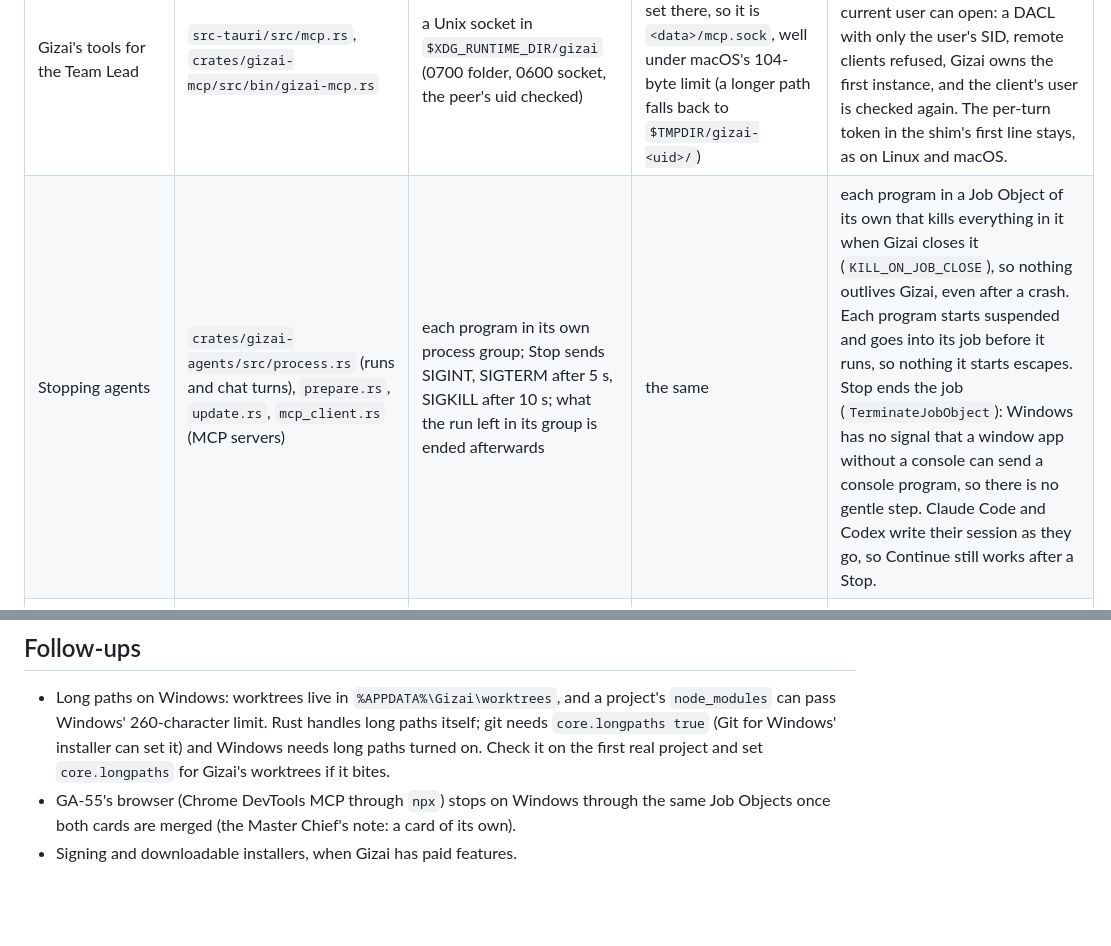
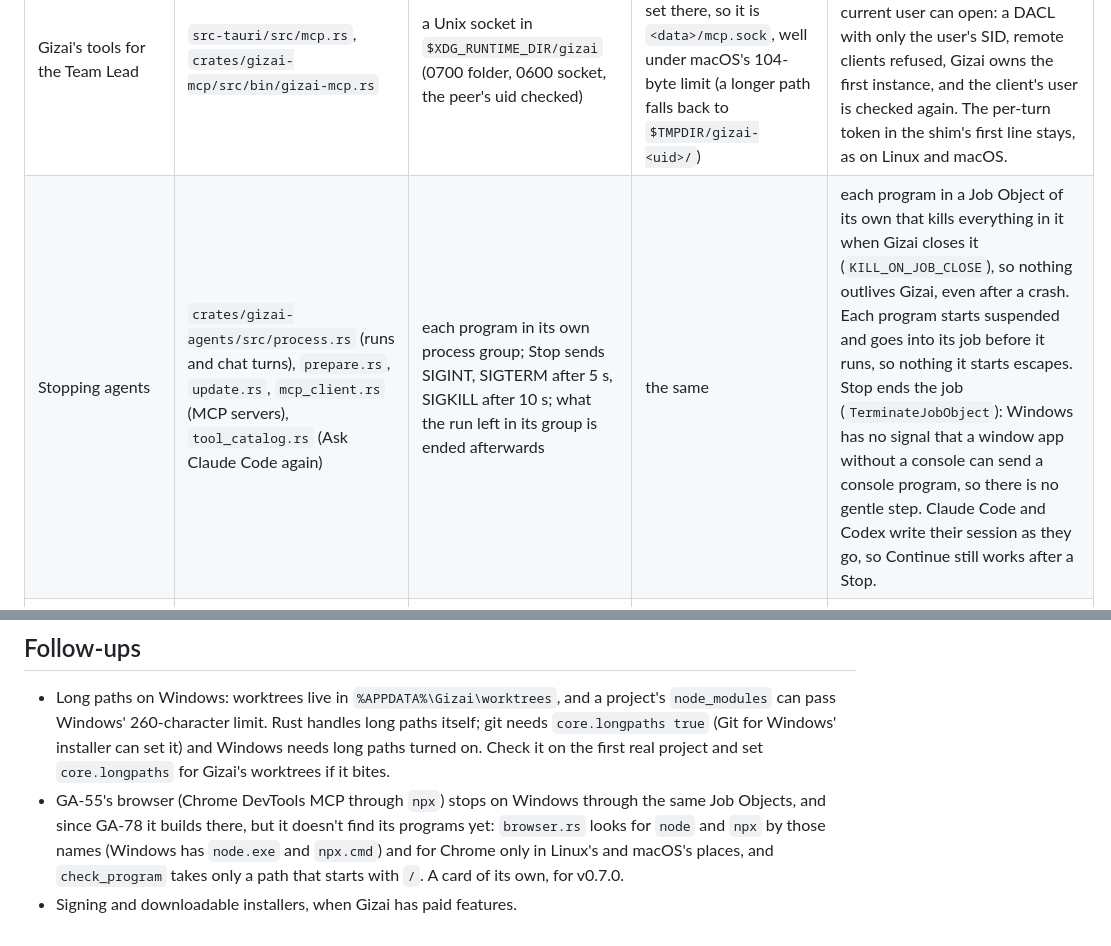
Before and after one commit to Yotech-AI/gizai, a Markdown page: docs/PLATFORMS.md, 2 parts joined by grey strips. Rendered like a GitHub page; blank space fills up the shorter version.

Commit message:
Platforms doc: Ask Claude Code again ends its process tree, and what the browser still lacks on Windows
Co-Authored-By: Claude Opus 5.5 <noreply@anthropic.com>

```diff
--- a/docs/PLATFORMS.md
+++ b/docs/PLATFORMS.md
@@ -18,7 +18,7 @@ The decisions (Jeffrey, 9 Oct 2026):
 | Bringing the open window forward | the single-instance plugin in `run` in `lib.rs` | a D-Bus name per data folder | the plugin keys by app identifier, not by data folder, so only the Gizai on the usual data folder uses it. A Gizai on other data (`GIZAI_DATA_DIR`) runs next to it, and a second one on that same data stops at the data folder's lock. | the same as macOS |
 | Your name on a first start | `display_name` in `lib.rs` | `$USER` | `$USER` | `%USERNAME%` |
 | Gizai's tools for the Team Lead | `src-tauri/src/mcp.rs`, `crates/gizai-mcp/src/bin/gizai-mcp.rs` | a Unix socket in `$XDG_RUNTIME_DIR/gizai` (0700 folder, 0600 socket, the peer's uid checked) | the same socket; `XDG_RUNTIME_DIR` isn't set there, so it is `<data>/mcp.sock`, well under macOS's 104-byte limit (a longer path falls back to `$TMPDIR/gizai-<uid>/`) | a named pipe `\\.\pipe\gizai-…` per data folder that only the current user can open: a DACL with only the user's SID, remote clients refused, Gizai owns the first instance, and the client's user is checked again. The per-turn token in the shim's first line stays, as on Linux and macOS. |
-| Stopping agents | `crates/gizai-agents/src/process.rs` (runs and chat turns), `prepare.rs`, `update.rs`, `mcp_client.rs` (MCP servers) | each program in its own process group; Stop sends SIGINT, SIGTERM after 5 s, SIGKILL after 10 s; what the run left in its group is ended afterwards | the same | each program in a Job Object of its own that kills everything in it when Gizai closes it (`KILL_ON_JOB_CLOSE`), so nothing outlives Gizai, even after a crash. Each program starts suspended and goes into its job before it runs, so nothing it starts escapes. Stop ends the job (`TerminateJobObject`): Windows has no signal that a window app without a console can send a console program, so there is no gentle step. Claude Code and Codex write their session as they go, so Continue still works after a Stop. |
+| Stopping agents | `crates/gizai-agents/src/process.rs` (runs and chat turns), `prepare.rs`, `update.rs`, `mcp_client.rs` (MCP servers), `tool_catalog.rs` (Ask Claude Code again) | each program in its own process group; Stop sends SIGINT, SIGTERM after 5 s, SIGKILL after 10 s; what the run left in its group is ended afterwards | the same | each program in a Job Object of its own that kills everything in it when Gizai closes it (`KILL_ON_JOB_CLOSE`), so nothing outlives Gizai, even after a crash. Each program starts suspended and goes into its job before it runs, so nothing it starts escapes. Stop ends the job (`TerminateJobObject`): Windows has no signal that a window app without a console can send a console program, so there is no gentle step. Claude Code and Codex write their session as they go, so Continue still works after a Stop. |
 | A run a previous Gizai left running | `end_orphan_group` in `process.rs` | `/proc/<pid>/stat` and `/proc/<pid>/cwd` prove the pid still leads its group in the run's worktree | there is no `/proc`: `getpgid` and `proc_pidinfo` (the process's working folder) check the same | nothing to do: the previous Gizai's jobs ended its agents when it exited |
 | Exit codes | `process.rs` | `signal-N` when a signal ended the CLI | the same | Windows has no signals: the exit code |
 | Quitting on signals | `src-tauri/src/quit.rs` | SIGTERM, SIGINT and SIGHUP quit like Quit Gizai completely; `end_web_content` ends WebKitGTK's page process | the same signals; Cmd+Q quits through the same path; no WebKitGTK | Ctrl+C, Ctrl+Break and closing the console (a dev build run from a terminal) quit the same way. Logging off and shutting down reach a window app as `WM_ENDSESSION`, which Tauri's event loop turns into its last event before the process ends: agents at work end there and are recorded as stopped because Gizai quit. Gizai asks Windows to end it before the programs it started (`SetProcessShutdownParameters`), and the agents end with Gizai through their Job Objects in any case. |
@@ -89,5 +89,5 @@ GA-51 was built on Linux. The macOS and Windows code is first compiled and teste
 ## Follow-ups
 
 - Long paths on Windows: worktrees live in `%APPDATA%\Gizai\worktrees`, and a project's `node_modules` can pass Windows' 260-character limit. Rust handles long paths itself; git needs `core.longpaths true` (Git for Windows' installer can set it) and Windows needs long paths turned on. Check it on the first real project and set `core.longpaths` for Gizai's worktrees if it bites.
-- GA-55's browser (Chrome DevTools MCP through `npx`) stops on Windows through the same Job Objects once both cards are merged (the Master Chief's note: a card of its own).
+- GA-55's browser (Chrome DevTools MCP through `npx`) stops on Windows through the same Job Objects, and since GA-78 it builds there, but it doesn't find its programs yet: `browser.rs` looks for `node` and `npx` by those names (Windows has `node.exe` and `npx.cmd`) and for Chrome only in Linux's and macOS's places, and `check_program` takes only a path that starts with `/`. A card of its own, for v0.7.0.
 - Signing and downloadable installers, when Gizai has paid features.
```
